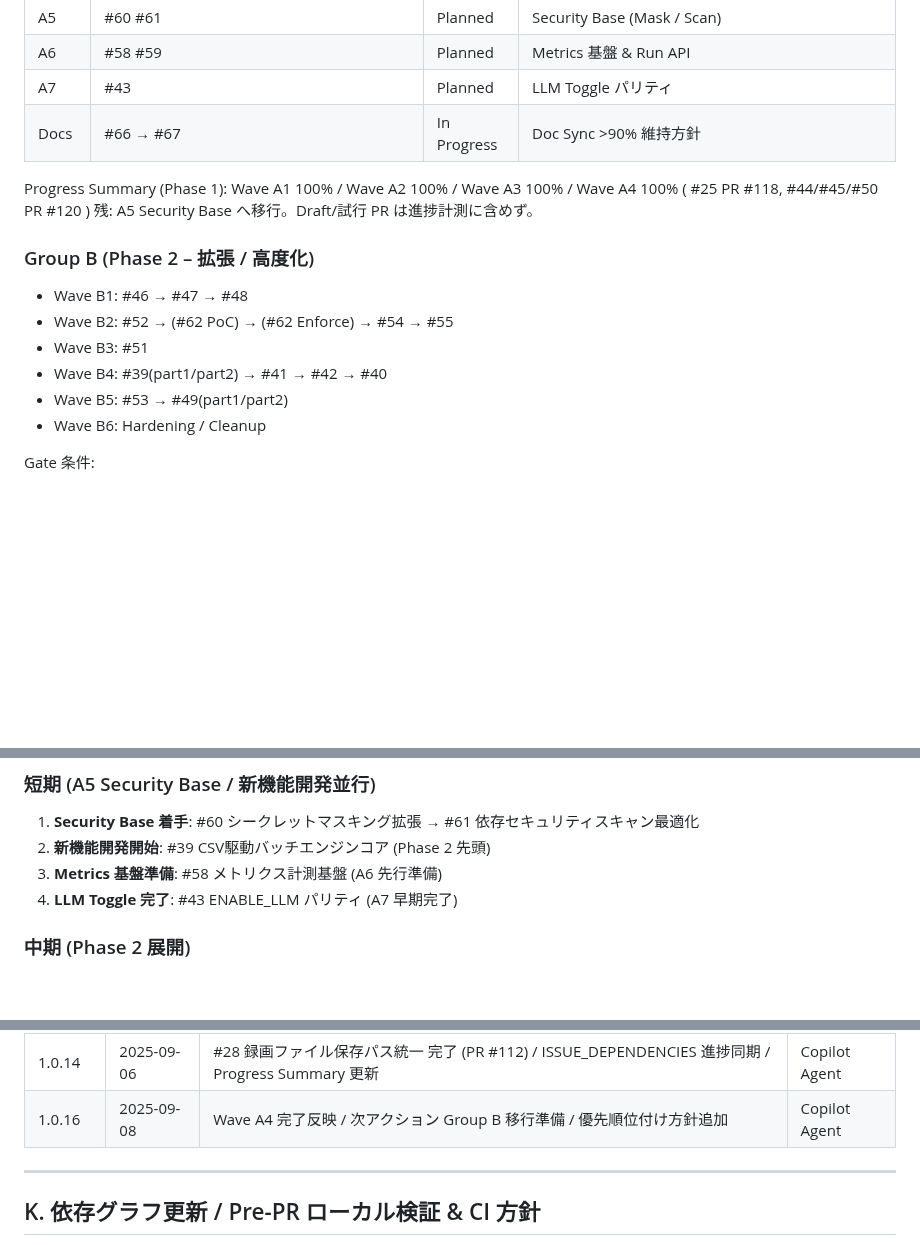
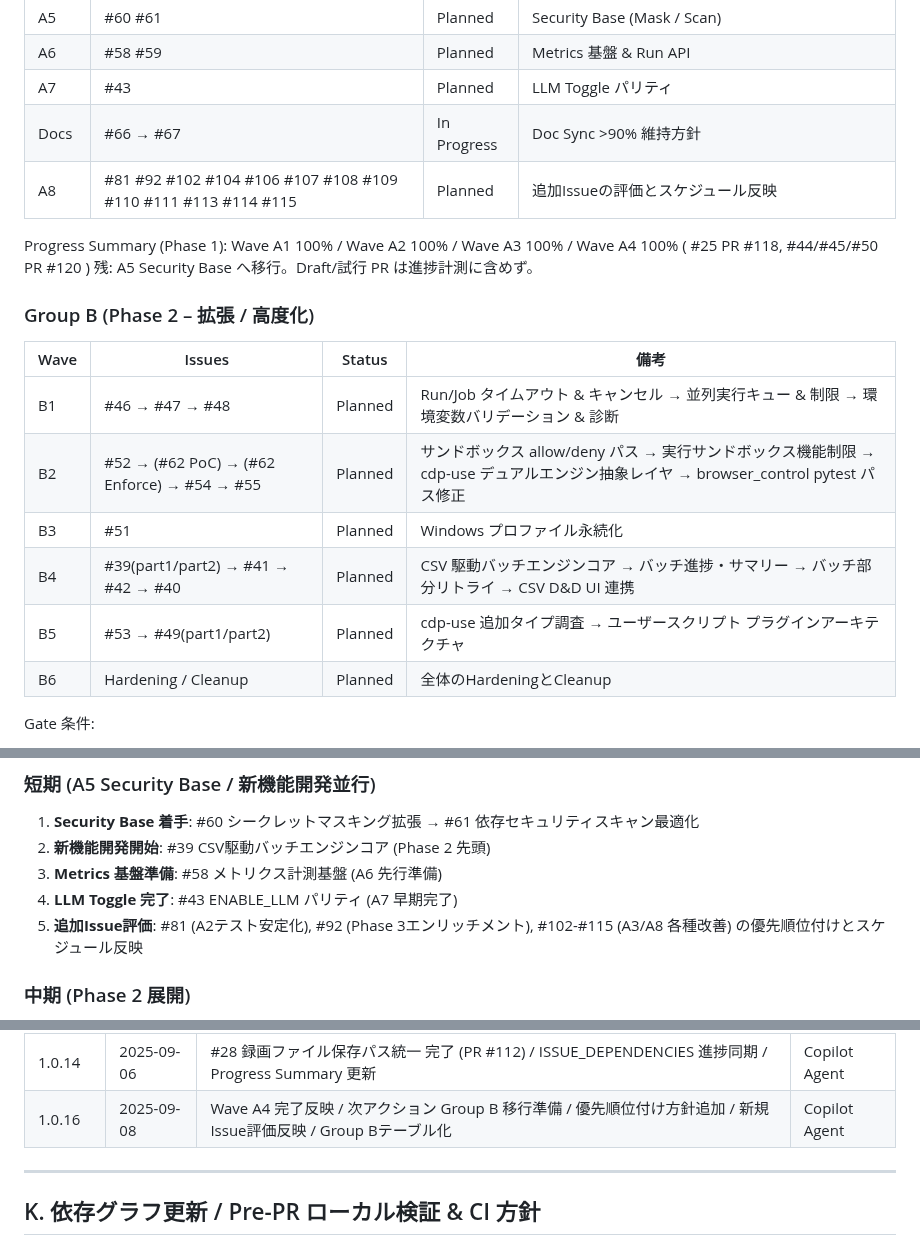
Before and after one commit to Nobukins/2bykilt, a Markdown page: docs/roadmap/ROADMAP.md, 3 parts joined by grey strips. Drawn GitHub-style; blank space fills up the shorter version.

Commit message:
docs: Update roadmap with latest progress and additional issues for Group B

```diff
--- a/docs/roadmap/ROADMAP.md
+++ b/docs/roadmap/ROADMAP.md
@@ -51,17 +51,20 @@
 | A6 | #58 #59 | Planned | Metrics 基盤 & Run API |
 | A7 | #43 | Planned | LLM Toggle パリティ |
 | Docs | #66 → #67 | In Progress | Doc Sync >90% 維持方針 |
+| A8 | #81 #92 #102 #104 #106 #107 #108 #109 #110 #111 #113 #114 #115 | Planned | 追加Issueの評価とスケジュール反映 |
 
 Progress Summary (Phase 1): Wave A1 100% / Wave A2 100% / Wave A3 100% / Wave A4 100% ( #25 PR #118, #44/#45/#50 PR #120 ) 残: A5 Security Base へ移行。Draft/試行 PR は進捗計測に含めず。
 
 ### Group B (Phase 2 – 拡張 / 高度化)
 
-- Wave B1: #46 → #47 → #48
-- Wave B2: #52 → (#62 PoC) → (#62 Enforce) → #54 → #55
-- Wave B3: #51
-- Wave B4: #39(part1/part2) → #41 → #42 → #40
-- Wave B5: #53 → #49(part1/part2)
-- Wave B6: Hardening / Cleanup
+| Wave | Issues | Status | 備考 |
+|------|--------|--------|------|
+| B1 | #46 → #47 → #48 | Planned | Run/Job タイムアウト & キャンセル → 並列実行キュー & 制限 → 環境変数バリデーション & 診断 |
+| B2 | #52 → (#62 PoC) → (#62 Enforce) → #54 → #55 | Planned | サンドボックス allow/deny パス → 実行サンドボックス機能制限 → cdp-use デュアルエンジン抽象レイヤ → browser_control pytest パス修正 |
+| B3 | #51 | Planned | Windows プロファイル永続化 |
+| B4 | #39(part1/part2) → #41 → #42 → #40 | Planned | CSV 駆動バッチエンジンコア → バッチ進捗・サマリー → バッチ部分リトライ → CSV D&D UI 連携 |
+| B5 | #53 → #49(part1/part2) | Planned | cdp-use 追加タイプ調査 → ユーザースクリプト プラグインアーキテクチャ |
+| B6 | Hardening / Cleanup | Planned | 全体のHardeningとCleanup |
 
 Gate 条件:
 
@@ -143,6 +146,7 @@ Wave A4 は完了。Group A 基盤機能が完了したため、Phase 2 (Group B
 2. **新機能開発開始**: #39 CSV駆動バッチエンジンコア (Phase 2 先頭)
 3. **Metrics 基盤準備**: #58 メトリクス計測基盤 (A6 先行準備)
 4. **LLM Toggle 完了**: #43 ENABLE_LLM パリティ (A7 早期完了)
+5. **追加Issue評価**: #81 (A2テスト安定化), #92 (Phase 3エンリッチメント), #102-#115 (A3/A8 各種改善) の優先順位付けとスケジュール反映
 
 ### 中期 (Phase 2 展開)
 
@@ -191,7 +195,7 @@ Wave A4 は完了。Group A 基盤機能が完了したため、Phase 2 (Group B
 | 1.0.12 | 2025-09-04 | #37 完了 (PR #99) / #38 regression suite 着手 | Copilot Agent |
 | 1.0.13 | 2025-09-04 | #91 統一録画パス rollout 完了 (flag default 有効化, legacy path warn, async loop 安定化, flaky tests 正常化) | Copilot Agent |
 | 1.0.14 | 2025-09-06 | #28 録画ファイル保存パス統一 完了 (PR #112) / ISSUE_DEPENDENCIES 進捗同期 / Progress Summary 更新 | Copilot Agent |
-| 1.0.16 | 2025-09-08 | Wave A4 完了反映 / 次アクション Group B 移行準備 / 優先順位付け方針追加 | Copilot Agent |
+| 1.0.16 | 2025-09-08 | Wave A4 完了反映 / 次アクション Group B 移行準備 / 優先順位付け方針追加 / 新規Issue評価反映 / Group Bテーブル化 | Copilot Agent |
 
 ---
 
```
Also changed, not shown: other parts of docs/roadmap/ROADMAP.md (+1 -1 lines).
